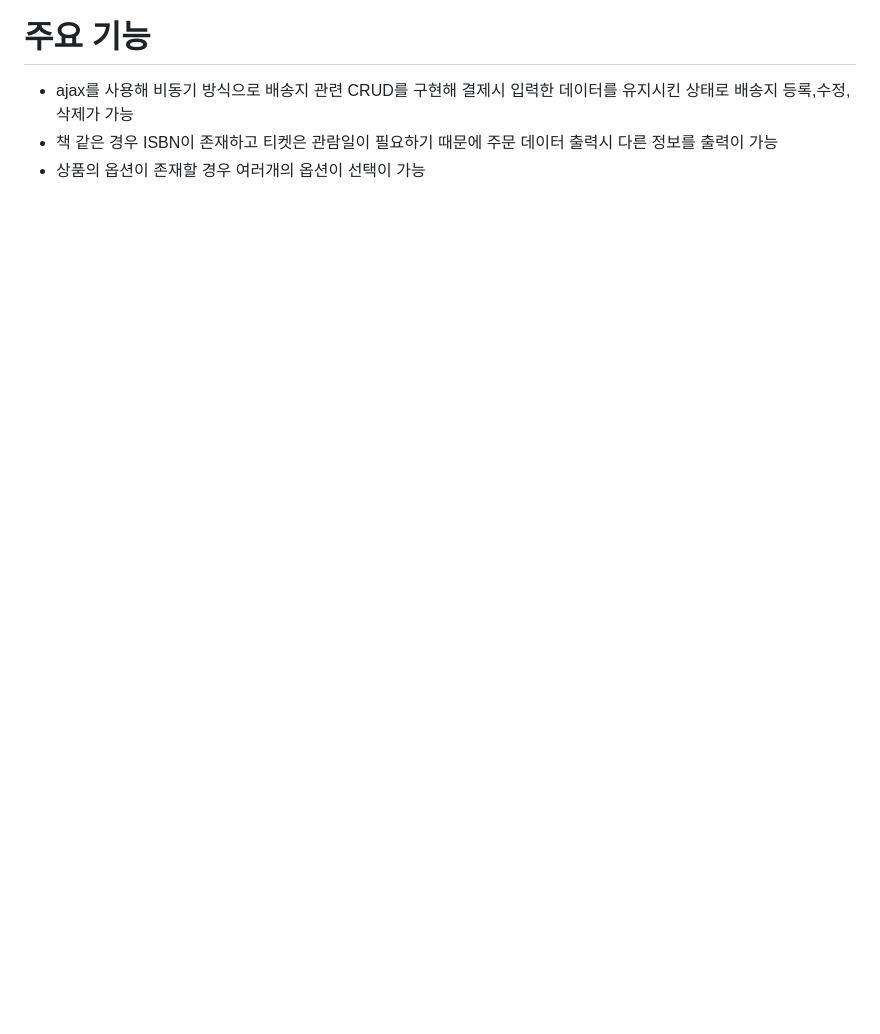
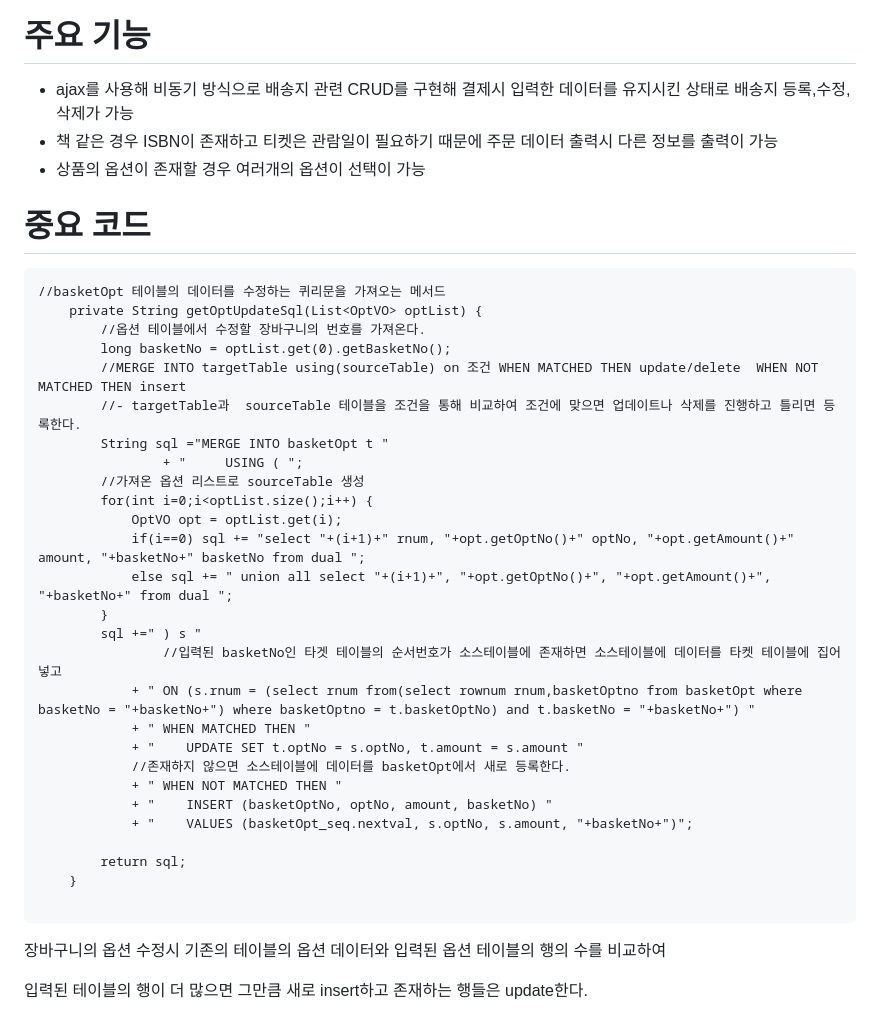
Before and after one commit to vivi372/interYard, a Markdown page: README.md, the part around the change. Drawn GitHub-style; blank space fills up the shorter version.

````diff
--- a/README.md
+++ b/README.md
@@ -88,3 +88,39 @@
 + ajax를 사용해 비동기 방식으로 배송지 관련 CRUD를 구현해 결제시 입력한 데이터를 유지시킨 상태로 배송지 등록,수정,삭제가 가능
 + 책 같은 경우 ISBN이 존재하고 티켓은 관람일이 필요하기 때문에 주문 데이터 출력시 다른 정보를 출력이 가능
 + 상품의 옵션이 존재할 경우 여러개의 옵션이 선택이 가능
+
+# 중요 코드
+
+```
+//basketOpt 테이블의 데이터를 수정하는 퀴리문을 가져오는 메서드
+	private String getOptUpdateSql(List<OptVO> optList) {
+		//옵션 테이블에서 수정할 장바구니의 번호를 가져온다.
+		long basketNo = optList.get(0).getBasketNo();
+		//MERGE INTO targetTable using(sourceTable) on 조건 WHEN MATCHED THEN update/delete  WHEN NOT MATCHED THEN insert
+		//- targetTable과  sourceTable 테이블을 조건을 통해 비교하여 조건에 맞으면 업데이트나 삭제를 진행하고 틀리면 등록한다.
+		String sql ="MERGE INTO basketOpt t "
+				+ "		USING ( ";
+		//가져온 옵션 리스트로 sourceTable 생성
+		for(int i=0;i<optList.size();i++) {
+			OptVO opt = optList.get(i);
+			if(i==0) sql += "select "+(i+1)+" rnum, "+opt.getOptNo()+" optNo, "+opt.getAmount()+" amount, "+basketNo+" basketNo from dual ";
+			else sql += " union all select "+(i+1)+", "+opt.getOptNo()+", "+opt.getAmount()+", "+basketNo+" from dual ";
+		}
+		sql +=" ) s "
+				//입력된 basketNo인 타겟 테이블의 순서번호가 소스테이블에 존재하면 소스테이블에 데이터를 타켓 테이블에 집어넣고
+			+ " ON (s.rnum = (select rnum from(select rownum rnum,basketOptno from basketOpt where basketNo = "+basketNo+") where basketOptno = t.basketOptNo) and t.basketNo = "+basketNo+") "
+			+ " WHEN MATCHED THEN "
+			+ "    UPDATE SET t.optNo = s.optNo, t.amount = s.amount "
+			//존재하지 않으면 소스테이블에 데이터를 basketOpt에서 새로 등록한다.
+			+ " WHEN NOT MATCHED THEN "
+			+ "    INSERT (basketOptNo, optNo, amount, basketNo) "
+			+ "    VALUES (basketOpt_seq.nextval, s.optNo, s.amount, "+basketNo+")";
+
+		return sql;
+	}
+
+```
+
+장바구니의 옵션 수정시 기존의 테이블의 옵션 데이터와 입력된 옵션 테이블의 행의 수를 비교하여
+
+입력된 테이블의 행이 더 많으면 그만큼 새로 insert하고 존재하는 행들은 update한다.
````
